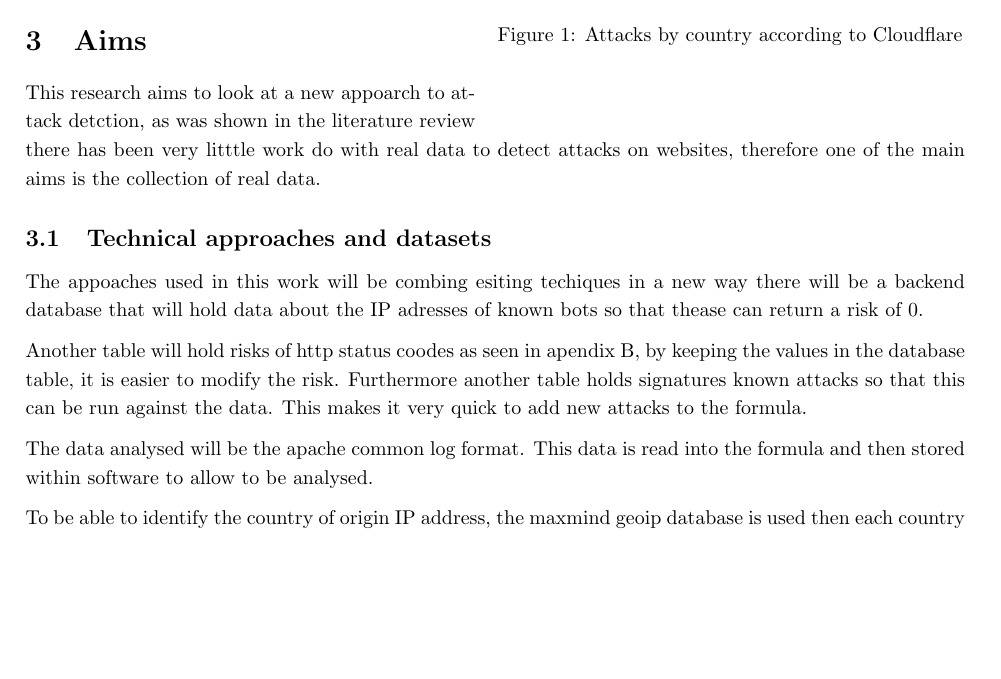
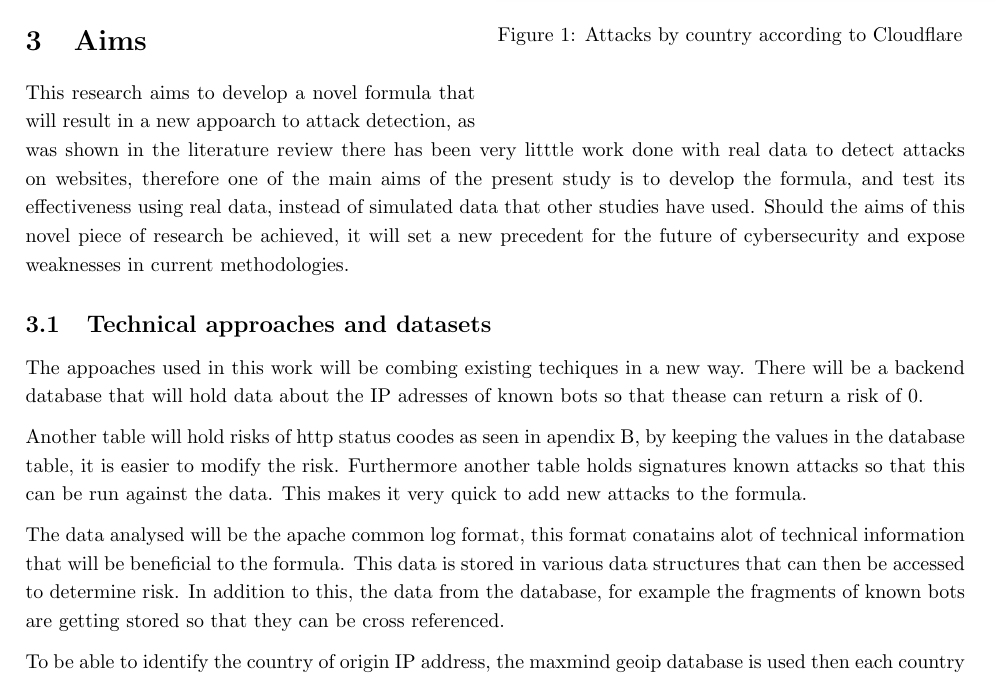
Before and after one commit to PeterTSmith1997/Mcomp-propsal, a LaTeX document (main.tex, which reads aims.tex, technical approaches.tex): part of page 3 of 6, cut so that both start at the same text, the shorter picture padded with empty space. Compiled offline with pdfLaTeX.

Commit message:
more tech apporechs

```diff
--- a/aims.tex
+++ b/aims.tex
@@ -1,4 +1,4 @@
 %!TeX root=main.tex
 %The aim of this research is to build upon work carried out as part of a 2019 Study by Smith P. looking at a  formula approach to detecting risks posed by website traffic. The work done by Smith attempted to use website log files to detect suspicious activity on a website. This work will collect more data to prove the accuracy of this approach. As well as expanding the number of data points to detect attacks for example who the network an IP belongs to and the user agents. The study by Smith P. only has a relatively small data set to it is hard to draw any wider conclusions about the accuracy of the technique proposed.
 
-This research aims to look at a  new appoarch to attack detction, as was shown in the literature review there has been very litttle work do with real data to detect attacks on websites, therefore one of the main aims is the collection of real data.
+This research aims to develop a novel formula that will result in a new appoarch to attack detection, as was shown in the literature review there has been very litttle work done with real data to detect attacks on websites, therefore one of the main aims of the present study is to develop the formula, and test its effectiveness using real data, instead of simulated data that other studies have used. Should the aims of this novel piece of research be achieved, it will set a new precedent for the future of cybersecurity and expose weaknesses in current methodologies.
--- a/technical approaches.tex
+++ b/technical approaches.tex
@@ -1,8 +1,8 @@
 %!TeX root=main.tex
-The appoaches used in this work will be combing esiting techiques in a new way there will be a backend database that will hold data about the IP adresses of known bots so that thease can return a risk of 0.
+The appoaches used in this work will be combing existing techiques in a new way. There will be a backend database that will hold data about the IP adresses of known bots so that thease can return a risk of 0.
 
 Another table will hold risks of http status coodes as  seen in apendix B, by keeping the values in the database table, it is easier to modify the risk. Furthermore another table holds signatures known attacks so that this can be run against the data. This makes it very quick to add new attacks to the formula.
 
-The data analysed will be the apache common log format. This data is read into the formula and then stored within software to allow to be analysed.
+The data analysed will be the apache common log format, this format conatains alot of technical information that will be beneficial to the formula. This data is stored in various data structures that can then be accessed to determine risk. In addition to this, the data from the database, for example the fragments of known bots are getting stored so that they can be cross referenced.
 
 To be able to identify the country of origin IP address, the maxmind geoip database is used then each country is assigned risk wieghting within a seperate database. The same process is used for the network risk.by using the maxmind databases, it ensures that the IP information is always up to date.
```
